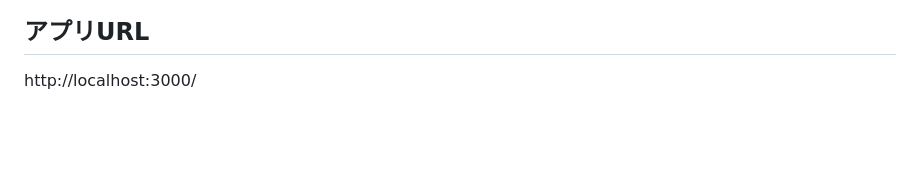
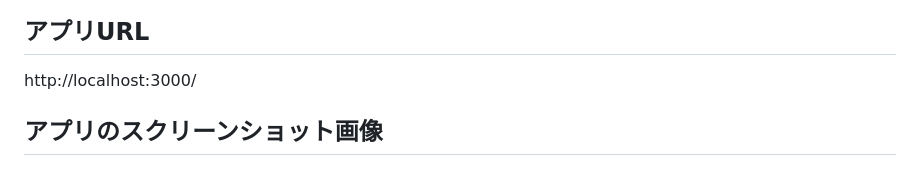
Before and after one commit to azusay0610-design/-, a Markdown page: README.md, the part around the change. Rendered like a GitHub page; blank space fills up the shorter version.

Commit message:
Add application screenshots section to README
Add section for application screenshots in README

```diff
--- a/README.md
+++ b/README.md
@@ -106,3 +106,5 @@ Node.js (Express) および PostgreSQL を用いた予約管理Webアプリケ
 
 ## アプリURL
 http://localhost:3000/
+
+## アプリのスクリーンショット画像
```
